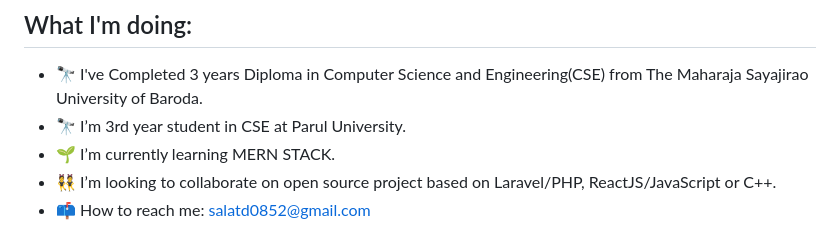
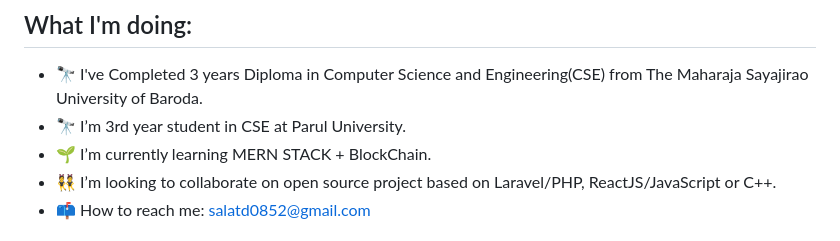
Before and after one commit to Dhruvit07/Dhruvit07, a Markdown page: README.md, the part around the change. Rendered like a GitHub page.

```diff
--- a/README.md
+++ b/README.md
@@ -11,7 +11,7 @@
 
 - 🔭 I've Completed 3 years Diploma in Computer Science and Engineering(CSE) from The Maharaja Sayajirao University of Baroda.
 - 🔭 I’m 3rd year student in CSE at Parul University.
-- 🌱 I’m currently learning MERN STACK.
+- 🌱 I’m currently learning MERN STACK + BlockChain.
 - 👯 I’m looking to collaborate on open source project based on Laravel/PHP, ReactJS/JavaScript or C++.
 - 📫 How to reach me: salatd0852@gmail.com
 
```
